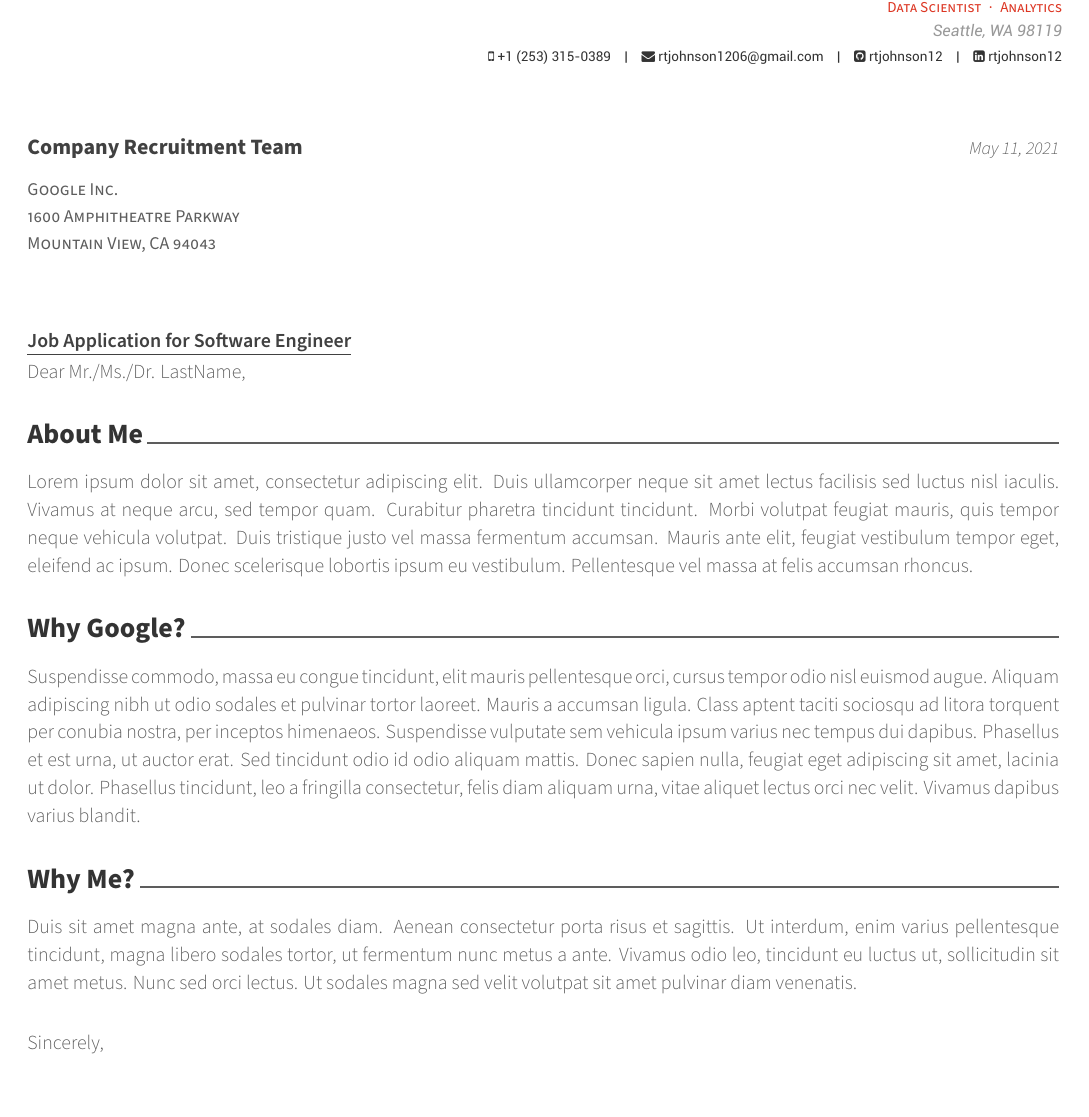
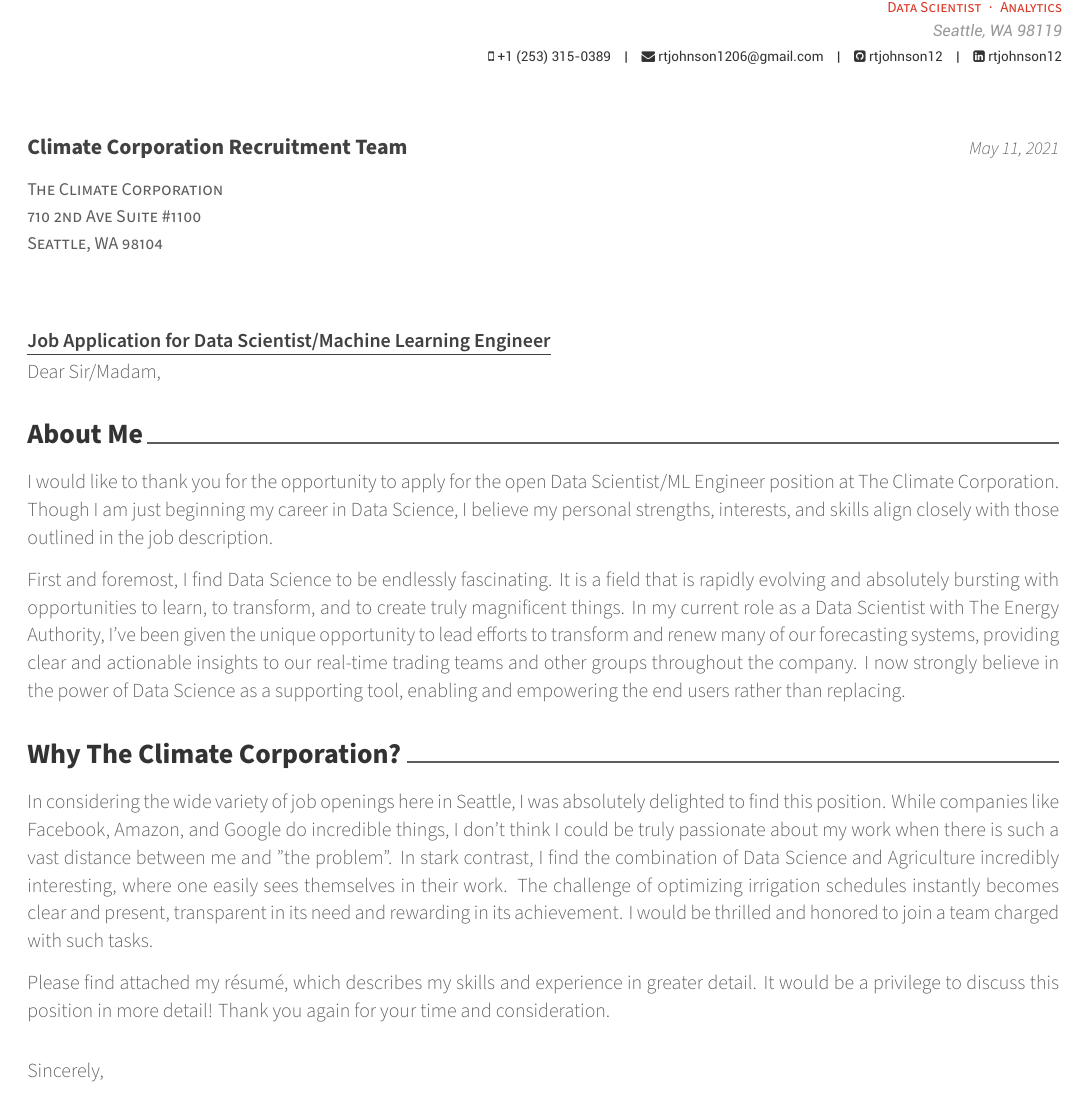
Before and after one commit to rio-sanjuan/resume, a LaTeX CV (examples/coverletter.tex): part of the page, cut so that both start at the same text. The pictures show the PDF file examples/coverletter.pdf that the author committed with the source.

Commit message:
:rocket: add cover letter/resume

```diff
--- a/examples/coverletter.tex
+++ b/examples/coverletter.tex
@@ -82,14 +82,14 @@
 %-------------------------------------------------------------------------------
 % The company being applied to
 \recipient
-  {Company Recruitment Team}
-  {Google Inc.\\1600 Amphitheatre Parkway\\Mountain View, CA 94043}
+  {Climate Corporation Recruitment Team}
+  {The Climate Corporation\\710 2nd Ave Suite \#1100\\Seattle, WA 98104}
 % The date on the letter, default is the date of compilation
 \letterdate{\today}
 % The title of the letter
-\lettertitle{Job Application for Software Engineer}
+\lettertitle{Job Application for Data Scientist/Machine Learning Engineer}
 % How the letter is opened
-\letteropening{Dear Mr./Ms./Dr. LastName,}
+\letteropening{Dear Sir/Madam,}
 % How the letter is closed
 \letterclosing{Sincerely,}
 % Any enclosures with the letter
@@ -119,16 +119,18 @@
 \begin{cvletter}
 
 \lettersection{About Me}
-Lorem ipsum dolor sit amet, consectetur adipiscing elit. Duis ullamcorper neque sit amet lectus facilisis sed luctus nisl iaculis. Vivamus at neque arcu, sed tempor quam. Curabitur pharetra tincidunt tincidunt. Morbi volutpat feugiat mauris, quis tempor neque vehicula volutpat. Duis tristique justo vel massa fermentum accumsan. Mauris ante elit, feugiat vestibulum tempor eget, eleifend ac ipsum. Donec scelerisque lobortis ipsum eu vestibulum. Pellentesque vel massa at felis accumsan rhoncus.
 
-\lettersection{Why Google?}
-Suspendisse commodo, massa eu congue tincidunt, elit mauris pellentesque orci, cursus tempor odio nisl euismod augue. Aliquam adipiscing nibh ut odio sodales et pulvinar tortor laoreet. Mauris a accumsan ligula. Class aptent taciti sociosqu ad litora torquent per conubia nostra, per inceptos himenaeos. Suspendisse vulputate sem vehicula ipsum varius nec tempus dui dapibus. Phasellus et est urna, ut auctor erat. Sed tincidunt odio id odio aliquam mattis. Donec sapien nulla, feugiat eget adipiscing sit amet, lacinia ut dolor. Phasellus tincidunt, leo a fringilla consectetur, felis diam aliquam urna, vitae aliquet lectus orci nec velit. Vivamus dapibus varius blandit.
+I would like to thank you for the opportunity to apply for the open Data Scientist/ML Engineer position at The Climate Corporation. Though I am just beginning my career in Data Science, I believe my personal strengths, interests, and skills align closely with those outlined in the job description.
 
-\lettersection{Why Me?}
-Duis sit amet magna ante, at sodales diam. Aenean consectetur porta risus et sagittis. Ut interdum, enim varius pellentesque tincidunt, magna libero sodales tortor, ut fermentum nunc metus a ante. Vivamus odio leo, tincidunt eu luctus ut, sollicitudin sit amet metus. Nunc sed orci lectus. Ut sodales magna sed velit volutpat sit amet pulvinar diam venenatis.
+First and foremost, I find Data Science to be endlessly fascinating. It is a field that is rapidly evolving and absolutely bursting with opportunities to learn, to transform, and to create truly magnificent things. In my current role as a Data Scientist with The Energy Authority, I've been given the unique opportunity to lead efforts to transform and renew many of our forecasting systems, providing clear and actionable insights to our real-time trading teams and other groups throughout the company. I now strongly believe in the power of Data Science as a supporting tool, enabling and empowering the end users rather than replacing.
+
+\lettersection{Why The Climate Corporation?}
+
+In considering the wide variety of job openings here in Seattle, I was absolutely delighted to find this position. While companies like Facebook, Amazon, and Google do incredible things, I don't think I could be truly passionate about my work when there is such a vast distance between me and "the problem". In stark contrast, I find the combination of Data Science and Agriculture incredibly interesting, where one easily sees themselves in their work. The challenge of optimizing irrigation schedules instantly becomes clear and present, transparent in its need and rewarding in its achievement. I would be thrilled and honored to join a team charged with such tasks.
+
+Please find attached my résumé, which describes my skills and experience in greater detail. It would be a privilege to discuss this position in more detail! Thank you again for your time and consideration.
 
 \end{cvletter}
-
 
 %-------------------------------------------------------------------------------
 % Print the signature and enclosures with above letter informations
```
Also changed, not shown: examples/resume/skills.tex (+2 -2 lines), examples/coverletter.pdf, examples/cv.pdf, examples/resume.pdf, 4 other files.
